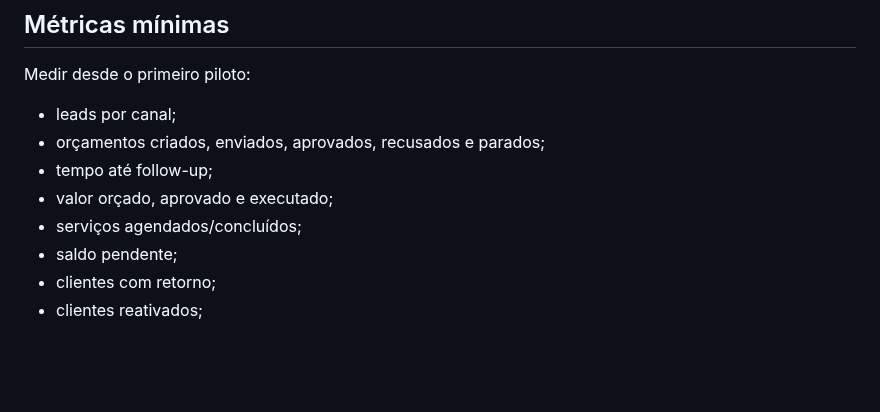
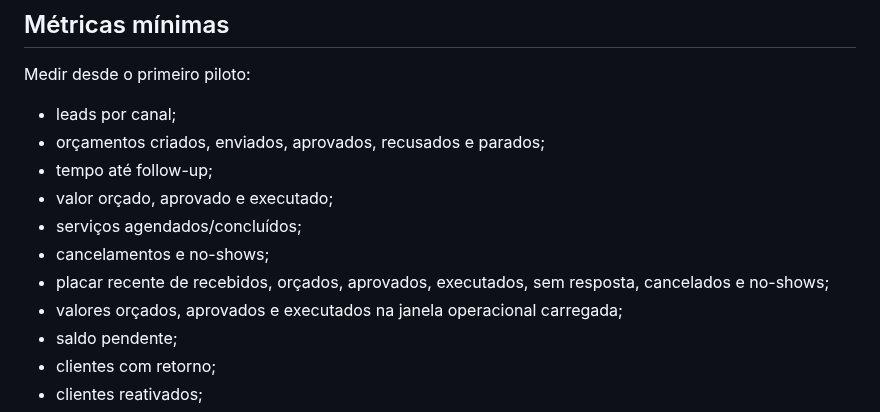
Before and after one commit to prdanielcunha/nestlocal, a Markdown page: docs/PROSPECT_READINESS_2026-09-22.md, the part around the change. Rendered like a GitHub page; blank space fills up the shorter version.

Commit message:
Add pilot no-show and outcome metrics to readiness

```diff
--- a/docs/PROSPECT_READINESS_2026-09-22.md
+++ b/docs/PROSPECT_READINESS_2026-09-22.md
@@ -153,6 +153,9 @@ Medir desde o primeiro piloto:
 - tempo até follow-up;
 - valor orçado, aprovado e executado;
 - serviços agendados/concluídos;
+- cancelamentos e no-shows;
+- placar recente de recebidos, orçados, aprovados, executados, sem resposta, cancelados e no-shows;
+- valores orçados, aprovados e executados na janela operacional carregada;
 - saldo pendente;
 - clientes com retorno;
 - clientes reativados;
```
